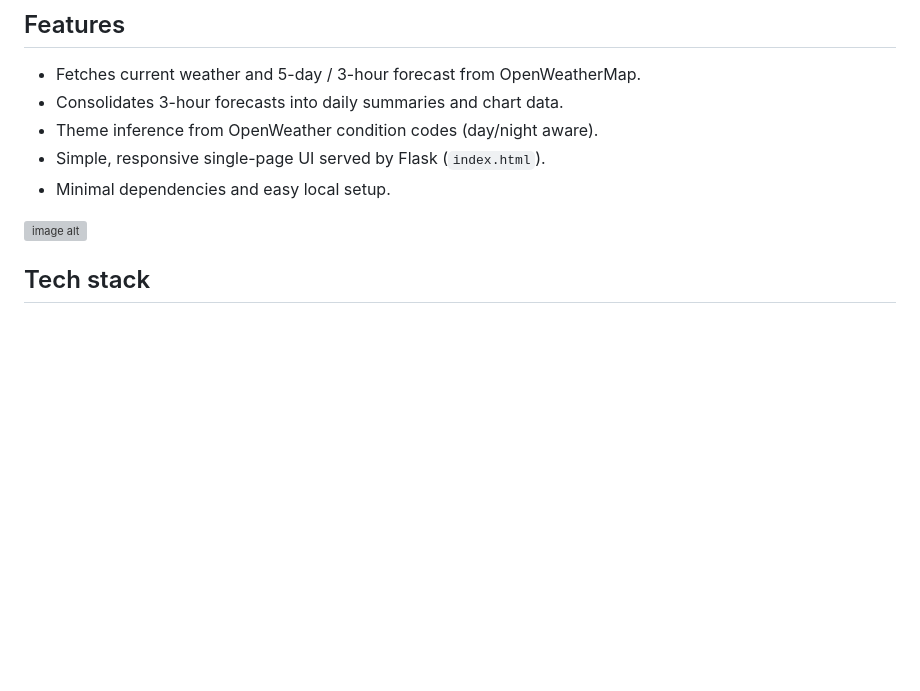
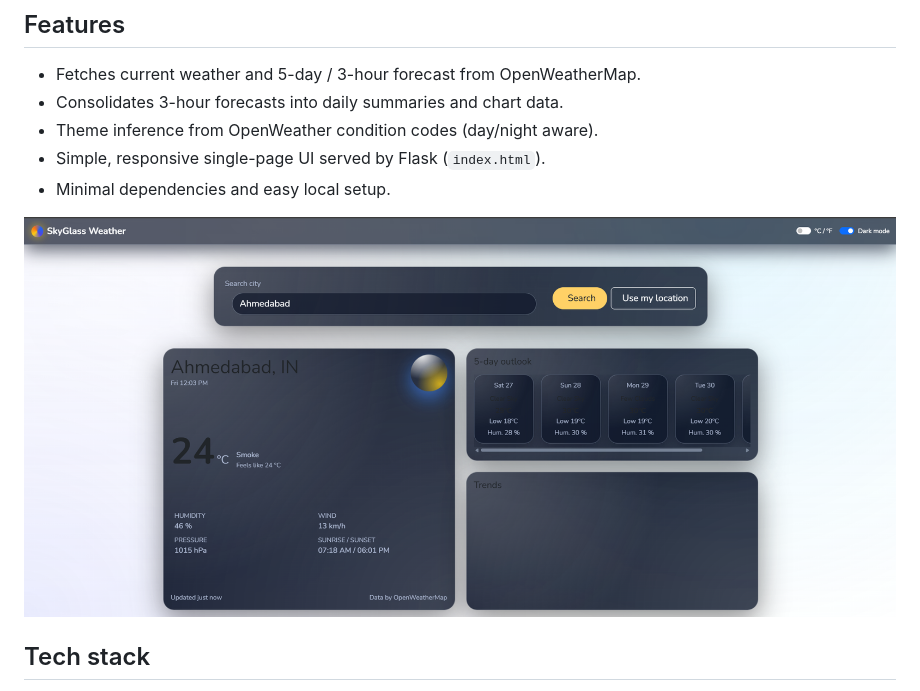
Before and after one commit to mryash3375-del/API-INTEGRATION-AND-DATA-VISUALIZATION, a Markdown page: README.md, the part around the change. Drawn GitHub-style; blank space fills up the shorter version; grey boxes are pictures that could not be loaded.

Commit message:
Revise README for clarity and additional details
Updated README to enhance project description, features, and instructions.

```diff
--- a/README.md
+++ b/README.md
@@ -13,7 +13,7 @@ A small, single-page Flask app that fetches weather and 5-day forecasts from Ope
 - Simple, responsive single-page UI served by Flask (`index.html`).
 - Minimal dependencies and easy local setup.
 
-![image alt]()
+![image alt](https://github.com/mryash3375-del/API-INTEGRATION-AND-DATA-VISUALIZATION/blob/main/Screenshot%202025-12-26%20120547.png?raw=true)
 
 ## Tech stack
 
```
